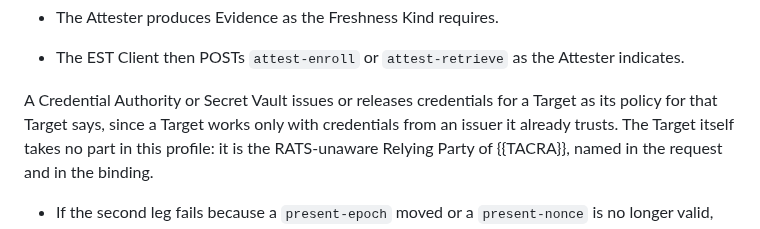
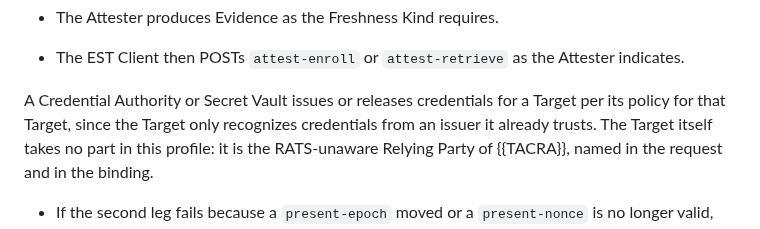
Before and after one commit to TheBankster/lamps-tacra-est, a Markdown page: draft-novak-lamps-tacra-est.md, the part around the change. GitHub-like rendering.

Commit message:
Per its policy for that Target, in the review's words
Signed-off-by: Serhii Nikolaichuk <nikolaichuk.s.f@gmail.com>

```diff
--- a/draft-novak-lamps-tacra-est.md
+++ b/draft-novak-lamps-tacra-est.md
@@ -251,7 +251,7 @@ Query parameters:
 * The Attester produces Evidence as the Freshness Kind requires.
 * The EST Client then POSTs `attest-enroll` or `attest-retrieve` as the Attester indicates.
 
-A Credential Authority or Secret Vault issues or releases credentials for a Target as its policy for that Target says, since a Target works only with credentials from an issuer it already trusts.
+A Credential Authority or Secret Vault issues or releases credentials for a Target per its policy for that Target, since the Target only recognizes credentials from an issuer it already trusts.
 The Target itself takes no part in this profile: it is the RATS-unaware Relying Party of {{TACRA}}, named in the request and in the binding.
 * If the second leg fails because a `present-epoch` moved or a `present-nonce` is no longer valid, the Attester retries `attest-initiate`.
 
```
